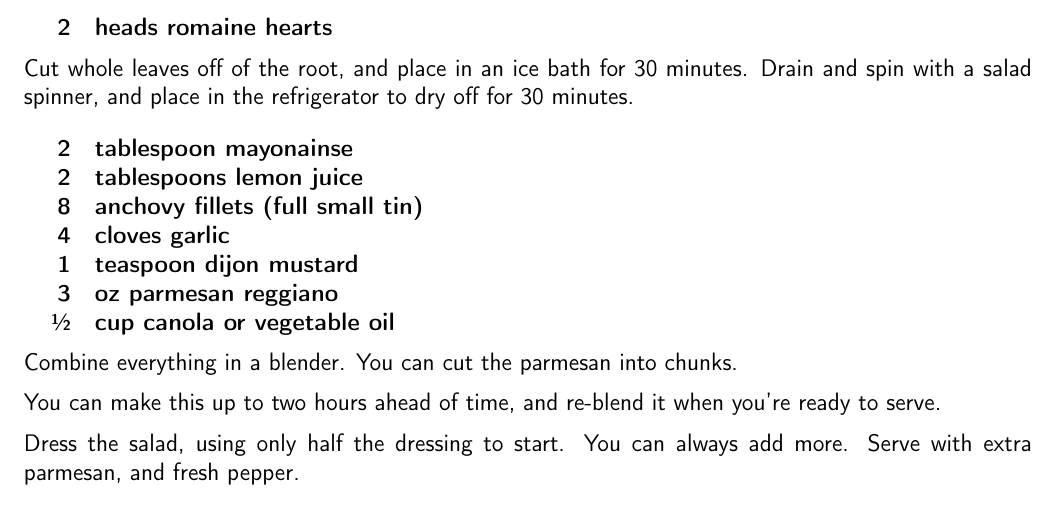
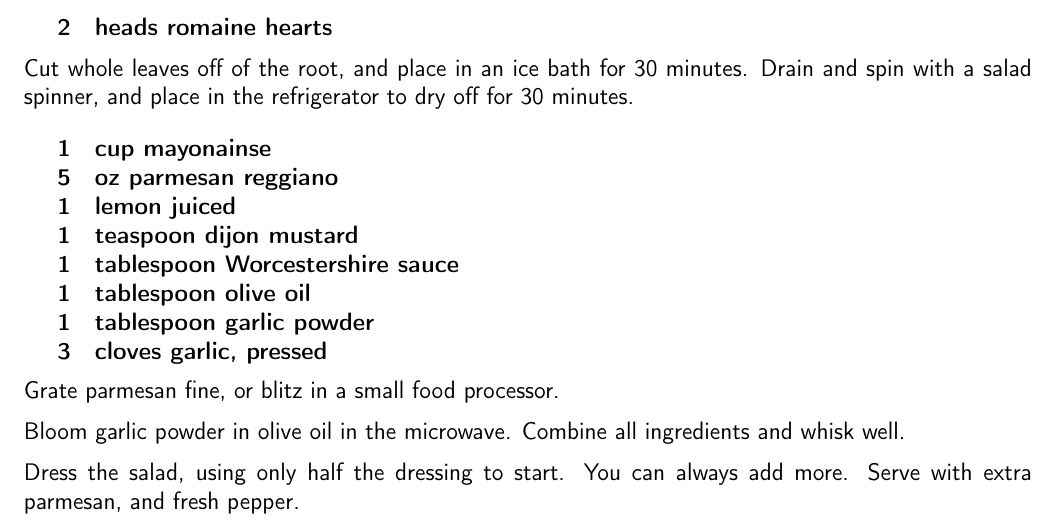
Before and after one commit to chase-seibert/cookbook, a LaTeX thesis (Cookbook.tex, which reads caesar.tex): part of page 3 of 75, cut so that both start at the same text. Compiled offline with pdfLaTeX.

Commit message:
Update caesar dressing

```diff
--- a/caesar.tex
+++ b/caesar.tex
@@ -25,18 +25,19 @@ Bake at 400\degree{} for 7 minutes. Remove to bowl, toss, and return to oven for
 Cut whole leaves off of the root, and place in an ice bath for 30 minutes. Drain and spin with a salad spinner, and place in the refrigerator to dry off for 30 minutes.
 
 \ingredients{
-            2 & tablespoon mayonainse \\
-            2 & tablespoons lemon juice \\
-            8 & anchovy fillets (full small tin) \\
-            4 & cloves garlic \\
+            1 & cup mayonainse \\
+            5 & oz parmesan reggiano \\
+            1 & lemon juiced \\
             1 & teaspoon dijon mustard \\
-            3 & oz parmesan reggiano \\
- \sfrac{1}{2} & cup canola or vegetable oil \\
+            1 & tablespoon Worcestershire sauce \\
+            1 & tablespoon olive oil \\
+            1 & tablespoon garlic powder \\
+            3 & cloves garlic, pressed \\
 }
 
-Combine everything in a blender. You can cut the parmesan into chunks.
+Grate parmesan fine, or blitz in a small food processor.
 
-You can make this up to two hours ahead of time, and re-blend it when you're ready to serve.
+Bloom garlic powder in olive oil in the microwave. Combine all ingredients and whisk well.
 
 Dress the salad, using only half the dressing to start. You can always add more. Serve with extra parmesan, and fresh pepper.
 
```
